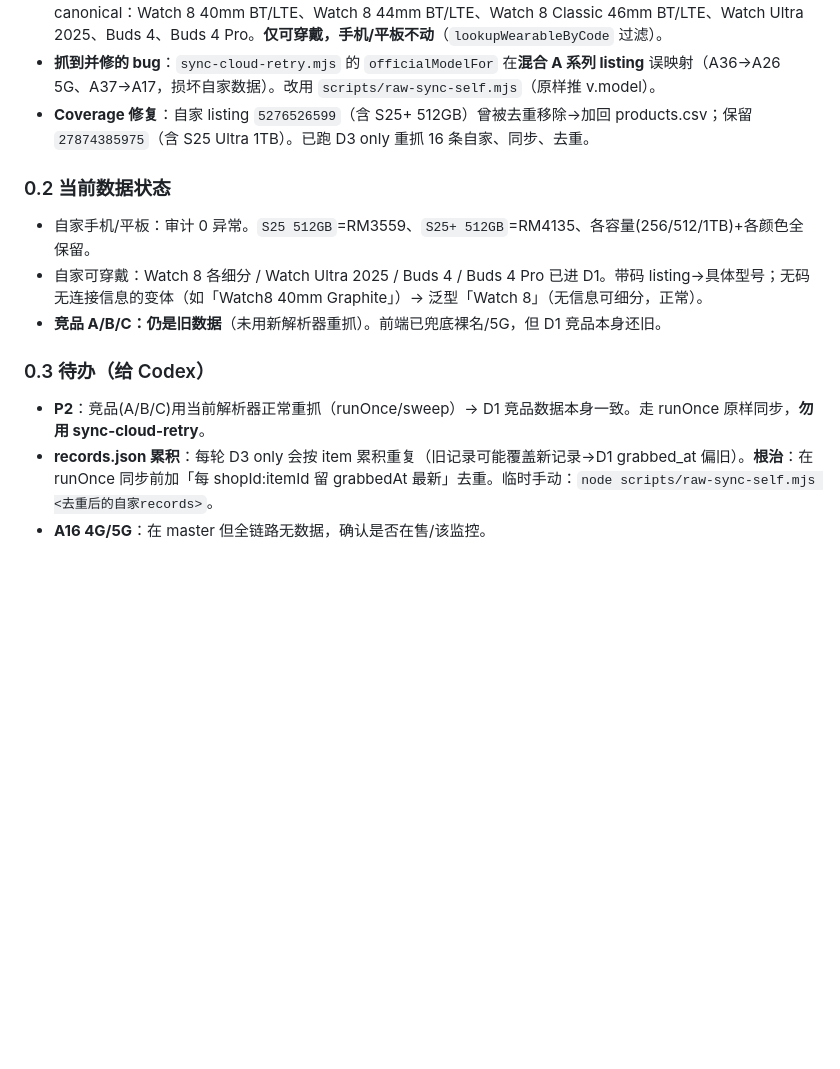
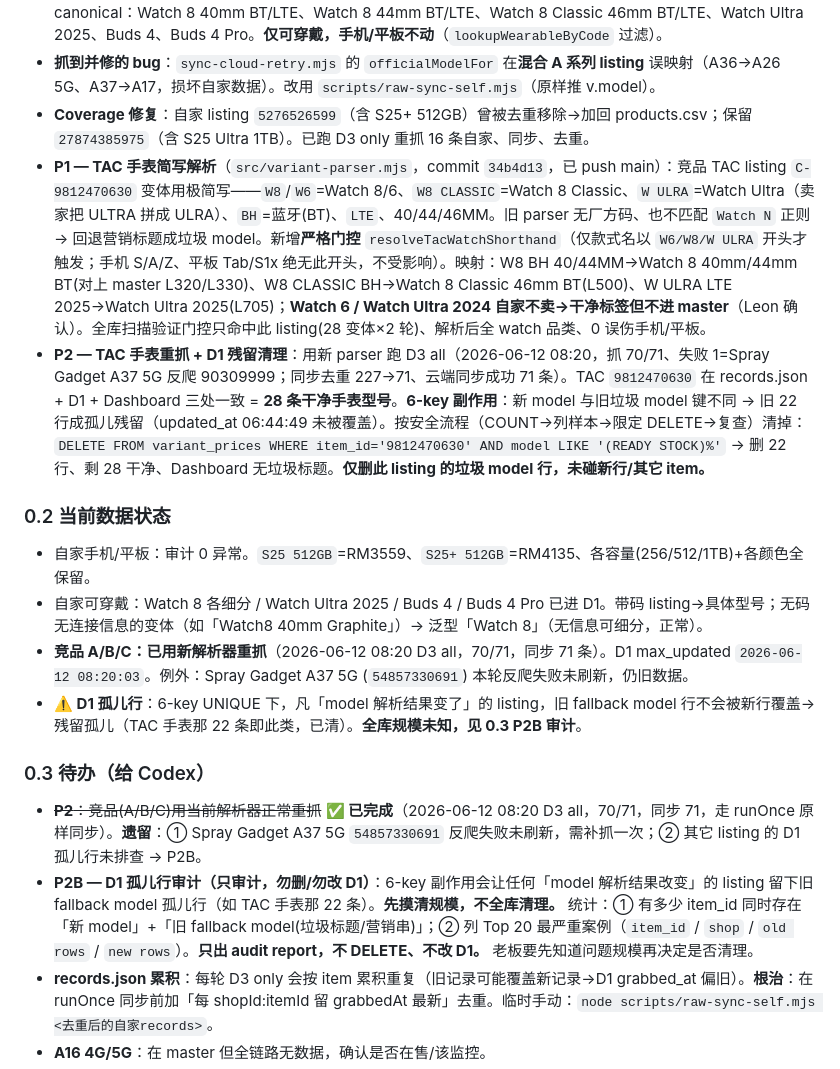
Before and after one commit to dthree3-hub/d3-price-monitor, a Markdown page: SSOT.md, the part around the change. GitHub-like rendering; blank space fills up the shorter version.

Commit message:
docs(ssot): record P1/P2 TAC watch fix + add P2B D1 orphan audit todo
Co-Authored-By: Claude Opus 4.8 <noreply@anthropic.com>

```diff
--- a/SSOT.md
+++ b/SSOT.md
@@ -27,14 +27,18 @@
 - **可穿戴代码优先 (P1)**（`src/variant-parser.mjs` + `src/samsung-master.mjs`）：raw 含 L320/L325/L330/L335/L500/L505/L705/R540/R640 直接定型号(confidence=confirmed)，不靠标题。canonical：Watch 8 40mm BT/LTE、Watch 8 44mm BT/LTE、Watch 8 Classic 46mm BT/LTE、Watch Ultra 2025、Buds 4、Buds 4 Pro。**仅可穿戴，手机/平板不动**（`lookupWearableByCode` 过滤）。
 - **抓到并修的 bug**：`sync-cloud-retry.mjs` 的 `officialModelFor` 在**混合 A 系列 listing** 误映射（A36→A26 5G、A37→A17，损坏自家数据）。改用 `scripts/raw-sync-self.mjs`（原样推 v.model）。
 - **Coverage 修复**：自家 listing `5276526599`（含 S25+ 512GB）曾被去重移除→加回 products.csv；保留 `27874385975`（含 S25 Ultra 1TB）。已跑 D3 only 重抓 16 条自家、同步、去重。
+- **P1 — TAC 手表简写解析**（`src/variant-parser.mjs`，commit `34b4d13`，已 push main）：竞品 TAC listing `C-9812470630` 变体用极简写——`W8`/`W6`=Watch 8/6、`W8 CLASSIC`=Watch 8 Classic、`W ULRA`=Watch Ultra（卖家把 ULTRA 拼成 ULRA）、`BH`=蓝牙(BT)、`LTE`、40/44/46MM。旧 parser 无厂方码、也不匹配 `Watch N` 正则 → 回退营销标题成垃圾 model。新增**严格门控** `resolveTacWatchShorthand`（仅款式名以 `W6/W8/W ULRA` 开头才触发；手机 S/A/Z、平板 Tab/S1x 绝无此开头，不受影响）。映射：W8 BH 40/44MM→Watch 8 40mm/44mm BT(对上 master L320/L330)、W8 CLASSIC BH→Watch 8 Classic 46mm BT(L500)、W ULRA LTE 2025→Watch Ultra 2025(L705)；**Watch 6 / Watch Ultra 2024 自家不卖→干净标签但不进 master**（Leon 确认）。全库扫描验证门控只命中此 listing(28 变体×2 轮)、解析后全 watch 品类、0 误伤手机/平板。
+- **P2 — TAC 手表重抓 + D1 残留清理**：用新 parser 跑 D3 all（2026-06-12 08:20，抓 70/71、失败 1=Spray Gadget A37 5G 反爬 90309999；同步去重 227→71、云端同步成功 71 条）。TAC `9812470630` 在 records.json + D1 + Dashboard 三处一致 = **28 条干净手表型号**。**6-key 副作用**：新 model 与旧垃圾 model 键不同 → 旧 22 行成孤儿残留（updated_at 06:44:49 未被覆盖）。按安全流程（COUNT→列样本→限定 DELETE→复查）清掉：`DELETE FROM variant_prices WHERE item_id='9812470630' AND model LIKE '(READY STOCK)%'` → 删 22 行、剩 28 干净、Dashboard 无垃圾标题。**仅删此 listing 的垃圾 model 行，未碰新行/其它 item。**
 
 ### 0.2 当前数据状态
 - 自家手机/平板：审计 0 异常。`S25 512GB`=RM3559、`S25+ 512GB`=RM4135、各容量(256/512/1TB)+各颜色全保留。
 - 自家可穿戴：Watch 8 各细分 / Watch Ultra 2025 / Buds 4 / Buds 4 Pro 已进 D1。带码 listing→具体型号；无码无连接信息的变体（如「Watch8 40mm Graphite」）→ 泛型「Watch 8」（无信息可细分，正常）。
-- **竞品 A/B/C：仍是旧数据**（未用新解析器重抓）。前端已兜底裸名/5G，但 D1 竞品本身还旧。
+- **竞品 A/B/C：已用新解析器重抓**（2026-06-12 08:20 D3 all，70/71，同步 71 条）。D1 max_updated `2026-06-12 08:20:03`。例外：Spray Gadget A37 5G (`54857330691`) 本轮反爬失败未刷新，仍旧数据。
+- **⚠️ D1 孤儿行**：6-key UNIQUE 下，凡「model 解析结果变了」的 listing，旧 fallback model 行不会被新行覆盖→残留孤儿（TAC 手表那 22 条即此类，已清）。**全库规模未知，见 0.3 P2B 审计**。
 
 ### 0.3 待办（给 Codex）
-- **P2**：竞品(A/B/C)用当前解析器正常重抓（runOnce/sweep）→ D1 竞品数据本身一致。走 runOnce 原样同步，**勿用 sync-cloud-retry**。
+- ~~**P2**：竞品(A/B/C)用当前解析器正常重抓~~ **✅ 已完成**（2026-06-12 08:20 D3 all，70/71，同步 71，走 runOnce 原样同步）。**遗留**：① Spray Gadget A37 5G `54857330691` 反爬失败未刷新，需补抓一次；② 其它 listing 的 D1 孤儿行未排查 → P2B。
+- **P2B — D1 孤儿行审计（只审计，勿删/勿改 D1）**：6-key 副作用会让任何「model 解析结果改变」的 listing 留下旧 fallback model 孤儿行（如 TAC 手表那 22 条）。**先摸清规模，不全库清理。** 统计：① 有多少 item_id 同时存在「新 model」+「旧 fallback model(垃圾标题/营销串)」；② 列 Top 20 最严重案例（`item_id` / `shop` / `old rows` / `new rows`）。**只出 audit report，不 DELETE、不改 D1。** 老板要先知道问题规模再决定是否清理。
 - **records.json 累积**：每轮 D3 only 会按 item 累积重复（旧记录可能覆盖新记录→D1 grabbed_at 偏旧）。**根治**：在 runOnce 同步前加「每 shopId:itemId 留 grabbedAt 最新」去重。临时手动：`node scripts/raw-sync-self.mjs <去重后的自家records>`。
 - **A16 4G/5G**：在 master 但全链路无数据，确认是否在售/该监控。
 - **sync-cloud-retry.mjs**：`officialModelFor` 混合 listing 误映射，修或弃用。
```
